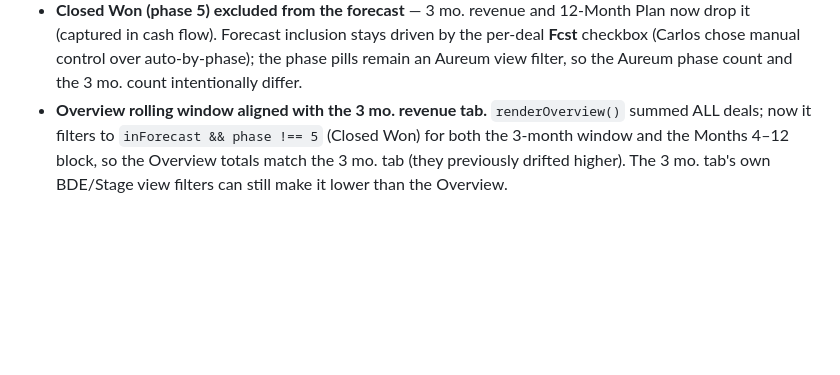
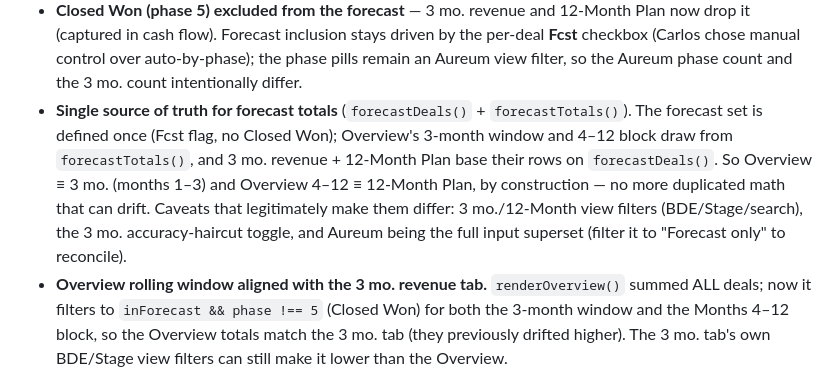
Before and after one commit to carlosrincon-aspen/aspenview-bde-forecast, a Markdown page: Bde.md, the part around the change. Rendered like a GitHub page; blank space fills up the shorter version.

Commit message:
Changelog: single source of truth for forecast totals
Co-Authored-By: Claude Opus 4.8 <noreply@anthropic.com>

```diff
--- a/Bde.md
+++ b/Bde.md
@@ -246,6 +246,7 @@ Carlos change-set after the morning review:
 - Super-Deals **Phase 1** = first wave (first build month) of the **linked/representative deal** (the client's largest, the one the link opens), not the sum across all the client's deals. Peak HC stays the per-client total.
 - Aureum: removed the redundant **SUPER pill under the deal name** (there's a Super column).
 - **Closed Won (phase 5) excluded from the forecast** — 3 mo. revenue and 12-Month Plan now drop it (captured in cash flow). Forecast inclusion stays driven by the per-deal **Fcst** checkbox (Carlos chose manual control over auto-by-phase); the phase pills remain an Aureum view filter, so the Aureum phase count and the 3 mo. count intentionally differ.
+- **Single source of truth for forecast totals** (`forecastDeals()` + `forecastTotals()`). The forecast set is defined once (Fcst flag, no Closed Won); Overview's 3-month window and 4–12 block draw from `forecastTotals()`, and 3 mo. revenue + 12-Month Plan base their rows on `forecastDeals()`. So Overview ≡ 3 mo. (months 1–3) and Overview 4–12 ≡ 12-Month Plan, by construction — no more duplicated math that can drift. Caveats that legitimately make them differ: 3 mo./12-Month view filters (BDE/Stage/search), the 3 mo. accuracy-haircut toggle, and Aureum being the full input superset (filter it to "Forecast only" to reconcile).
 - **Overview rolling window aligned with the 3 mo. revenue tab.** `renderOverview()` summed ALL deals; now it filters to `inForecast && phase !== 5` (Closed Won) for both the 3-month window and the Months 4–12 block, so the Overview totals match the 3 mo. tab (they previously drifted higher). The 3 mo. tab's own BDE/Stage view filters can still make it lower than the Overview.
 - **$/head is now a confirmable rate** (Option 1). `pricePerHead()`: confirmed override → **MRR ÷ Zoho HC only when Zoho carries headcount** → Settings default. Removed the circular `MRR ÷ built/Fcst HC` step that inflated the rate when Zoho mapped fewer heads than Don forecasts. Aureum $/head cell turns **green when Don has confirmed a rate**; blank = suggested (tooltip says which source). Note: Fcst MRR can still legitimately exceed Zoho MRR when Don forecasts more heads than Zoho mapped — that's a real signal, not a bug.
 
```
